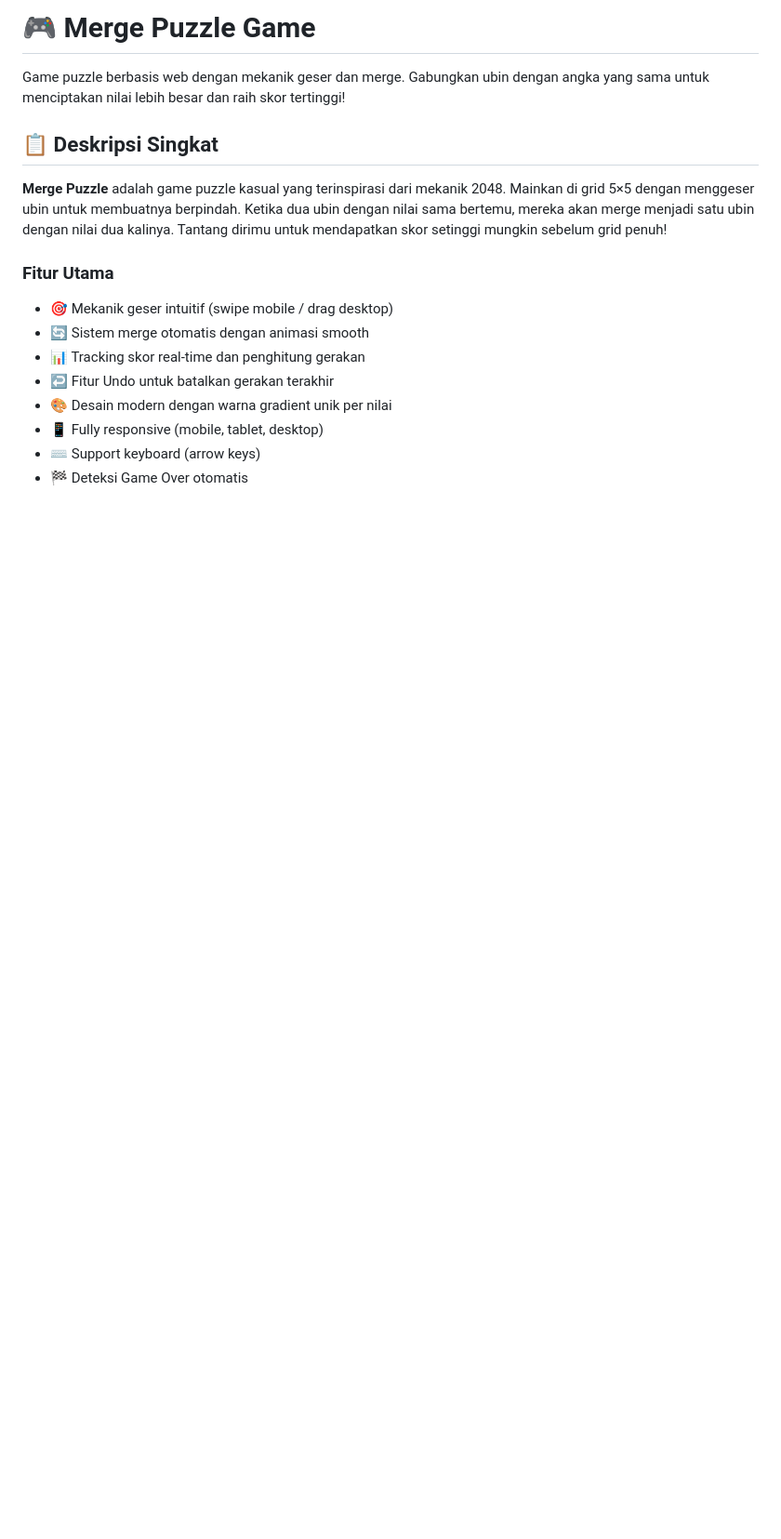
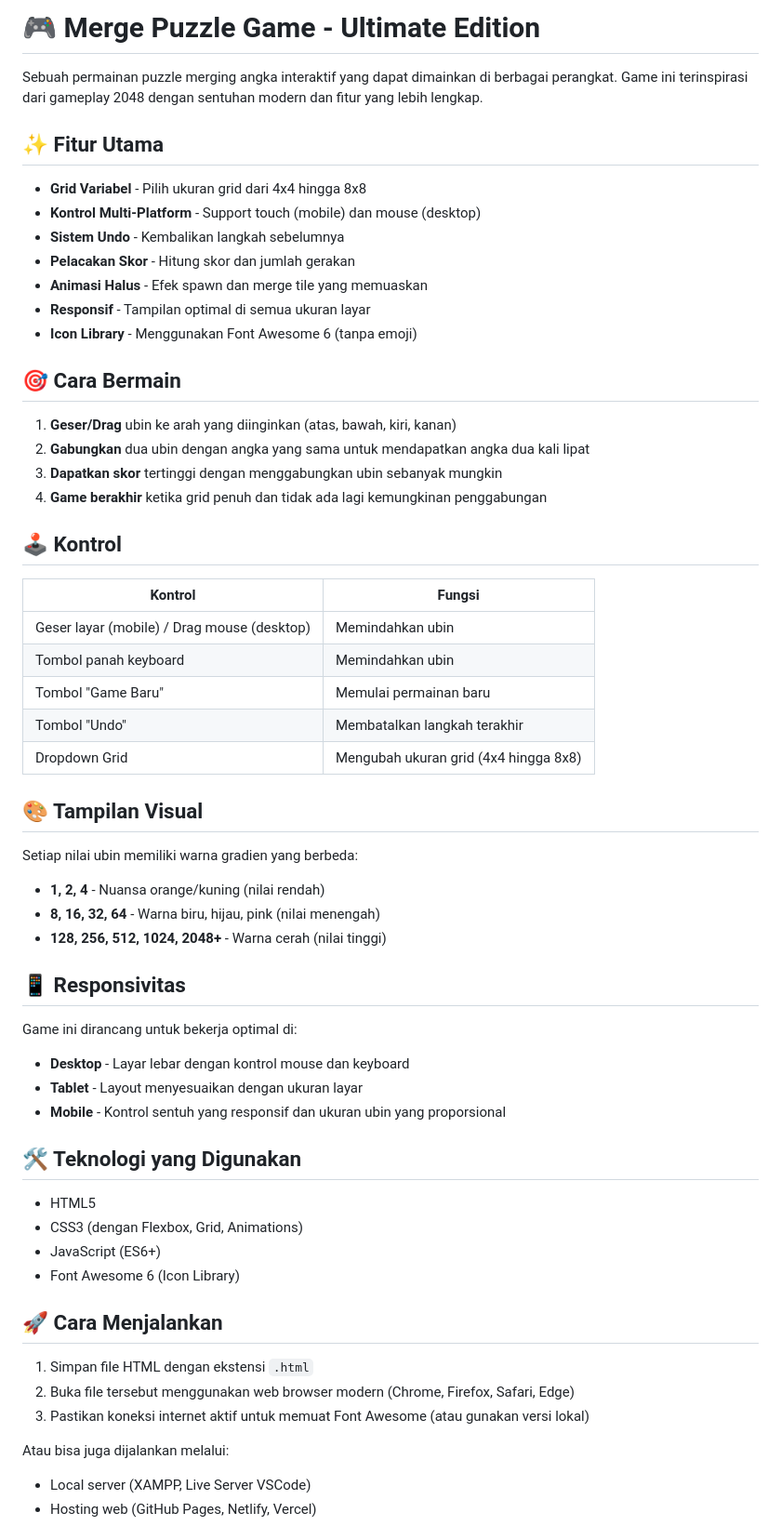
Before and after one commit to YanaMiku/2k48, a Markdown page: README.md, the part around one of its changes. Shown at 93% size. GitHub-like rendering; blank space fills up the shorter version.

```diff
--- a/README.md
+++ b/README.md
@@ -1,17 +1,62 @@
-# 🎮 Merge Puzzle Game
+# 🎮 Merge Puzzle Game - Ultimate Edition
 
-Game puzzle berbasis web dengan mekanik geser dan merge. Gabungkan ubin dengan angka yang sama untuk menciptakan nilai lebih besar dan raih skor tertinggi!
+Sebuah permainan puzzle merging angka interaktif yang dapat dimainkan di berbagai perangkat. Game ini terinspirasi dari gameplay 2048 dengan sentuhan modern dan fitur yang lebih lengkap.
 
-## 📋 Deskripsi Singkat
+## ✨ Fitur Utama
 
-**Merge Puzzle** adalah game puzzle kasual yang terinspirasi dari mekanik 2048. Mainkan di grid 5×5 dengan menggeser ubin untuk membuatnya berpindah. Ketika dua ubin dengan nilai sama bertemu, mereka akan merge menjadi satu ubin dengan nilai dua kalinya. Tantang dirimu untuk mendapatkan skor setinggi mungkin sebelum grid penuh!
+- **Grid Variabel** - Pilih ukuran grid dari 4x4 hingga 8x8
+- **Kontrol Multi-Platform** - Support touch (mobile) dan mouse (desktop)
+- **Sistem Undo** - Kembalikan langkah sebelumnya
+- **Pelacakan Skor** - Hitung skor dan jumlah gerakan
+- **Animasi Halus** - Efek spawn dan merge tile yang memuaskan
+- **Responsif** - Tampilan optimal di semua ukuran layar
+- **Icon Library** - Menggunakan Font Awesome 6 (tanpa emoji)
 
-### Fitur Utama
-- 🎯 Mekanik geser intuitif (swipe mobile / drag desktop)
-- 🔄 Sistem merge otomatis dengan animasi smooth
-- 📊 Tracking skor real-time dan penghitung gerakan
-- ↩️ Fitur Undo untuk batalkan gerakan terakhir
-- 🎨 Desain modern dengan warna gradient unik per nilai
-- 📱 Fully responsive (mobile, tablet, desktop)
-- ⌨️ Support keyboard (arrow keys)
-- 🏁 Deteksi Game Over otomatis
+## 🎯 Cara Bermain
+
+1. **Geser/Drag** ubin ke arah yang diinginkan (atas, bawah, kiri, kanan)
+2. **Gabungkan** dua ubin dengan angka yang sama untuk mendapatkan angka dua kali lipat
+3. **Dapatkan skor** tertinggi dengan menggabungkan ubin sebanyak mungkin
+4. **Game berakhir** ketika grid penuh dan tidak ada lagi kemungkinan penggabungan
+
+## 🕹️ Kontrol
+
+| Kontrol | Fungsi |
+|---------|--------|
+| Geser layar (mobile) / Drag mouse (desktop) | Memindahkan ubin |
+| Tombol panah keyboard | Memindahkan ubin |
+| Tombol "Game Baru" | Memulai permainan baru |
+| Tombol "Undo" | Membatalkan langkah terakhir |
+| Dropdown Grid | Mengubah ukuran grid (4x4 hingga 8x8) |
+
+## 🎨 Tampilan Visual
+
+Setiap nilai ubin memiliki warna gradien yang berbeda:
+- **1, 2, 4** - Nuansa orange/kuning (nilai rendah)
+- **8, 16, 32, 64** - Warna biru, hijau, pink (nilai menengah)
+- **128, 256, 512, 1024, 2048+** - Warna cerah (nilai tinggi)
+
+## 📱 Responsivitas
+
+Game ini dirancang untuk bekerja optimal di:
+- **Desktop** - Layar lebar dengan kontrol mouse dan keyboard
+- **Tablet** - Layout menyesuaikan dengan ukuran layar
+- **Mobile** - Kontrol sentuh yang responsif dan ukuran ubin yang proporsional
+
+## 🛠️ Teknologi yang Digunakan
+
+- HTML5
+- CSS3 (dengan Flexbox, Grid, Animations)
+- JavaScript (ES6+)
+- Font Awesome 6 (Icon Library)
+
+## 🚀 Cara Menjalankan
+
+1. Simpan file HTML dengan ekstensi `.html`
+2. Buka file tersebut menggunakan web browser modern (Chrome, Firefox, Safari, Edge)
+3. Pastikan koneksi internet aktif untuk memuat Font Awesome (atau gunakan versi lokal)
+
+Atau bisa juga dijalankan melalui:
+- Local server (XAMPP, Live Server VSCode)
+- Hosting web (GitHub Pages, Netlify, Vercel)
+
```
Also changed, not shown: other parts of README.md (+28 -274 lines).
